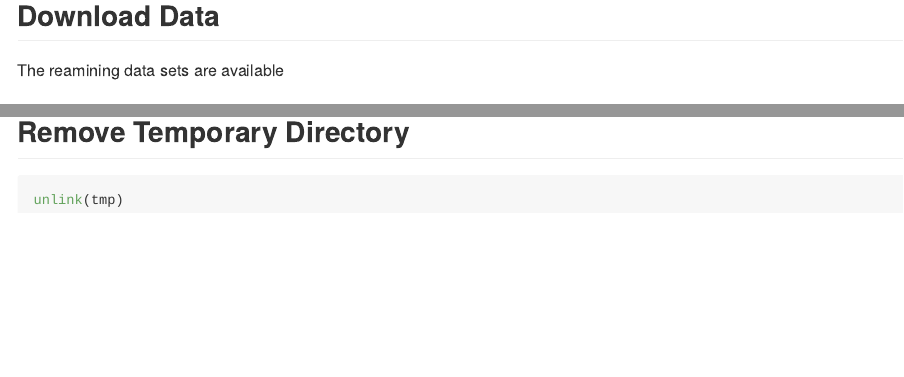
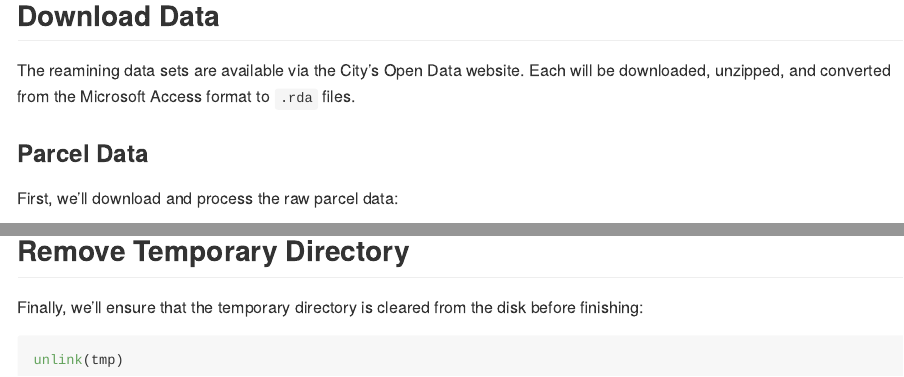
Before and after one commit to stlrda/AI_Assessor, an R Markdown document (docs/Data_Access.Rmd): the page in a window 1100 px wide, from 1840 px down, and a second part further down, joined at a grey line. Rendered offline with R 4.5, knitr and Pandoc, with nearby package versions; some code elsewhere in the file could not run offline.

Commit message:
test workflow on parcel data

````diff
--- a/docs/Data_Access.Rmd
+++ b/docs/Data_Access.Rmd
@@ -47,11 +47,12 @@ save(vacant, file = here("data", "vacant.rda"))
 ```
 
 ## Download Data
-The reamining data sets are available
+The reamining data sets are available via the City's Open Data website. Each will be downloaded, unzipped, and converted from the Microsoft Access format to `.rda` files.
 
-###
+### Parcel Data
+First, we'll download and process the raw parcel data:
 
-```{r load-parcel-data}
+```{r parcel-data}
 # download
 download.file("https://www.stlouis-mo.gov/data/upload/data-files/prcl.zip",
               file.path(tmp, "prcl.zip"))
@@ -62,9 +69,15 @@ prcl_db <- Hmisc::mdb.get(file.path(tmp, "prcl.mdb"))
+Next, we'll download and process the raw building inspection data:
 
-## Write Data
+### prmbdo.zip
+
+
+### prmemp.zip
+
 
 
 ## Remove Temporary Directory
+Finally, we'll ensure that the temporary directory is cleared from the disk before finishing:
 
-```{r}
+```{r unlink}
 unlink(tmp)
 ```
````
Also changed, not shown: docs/Data_Access.Rmd (6 more changed lines), 2 other files.
